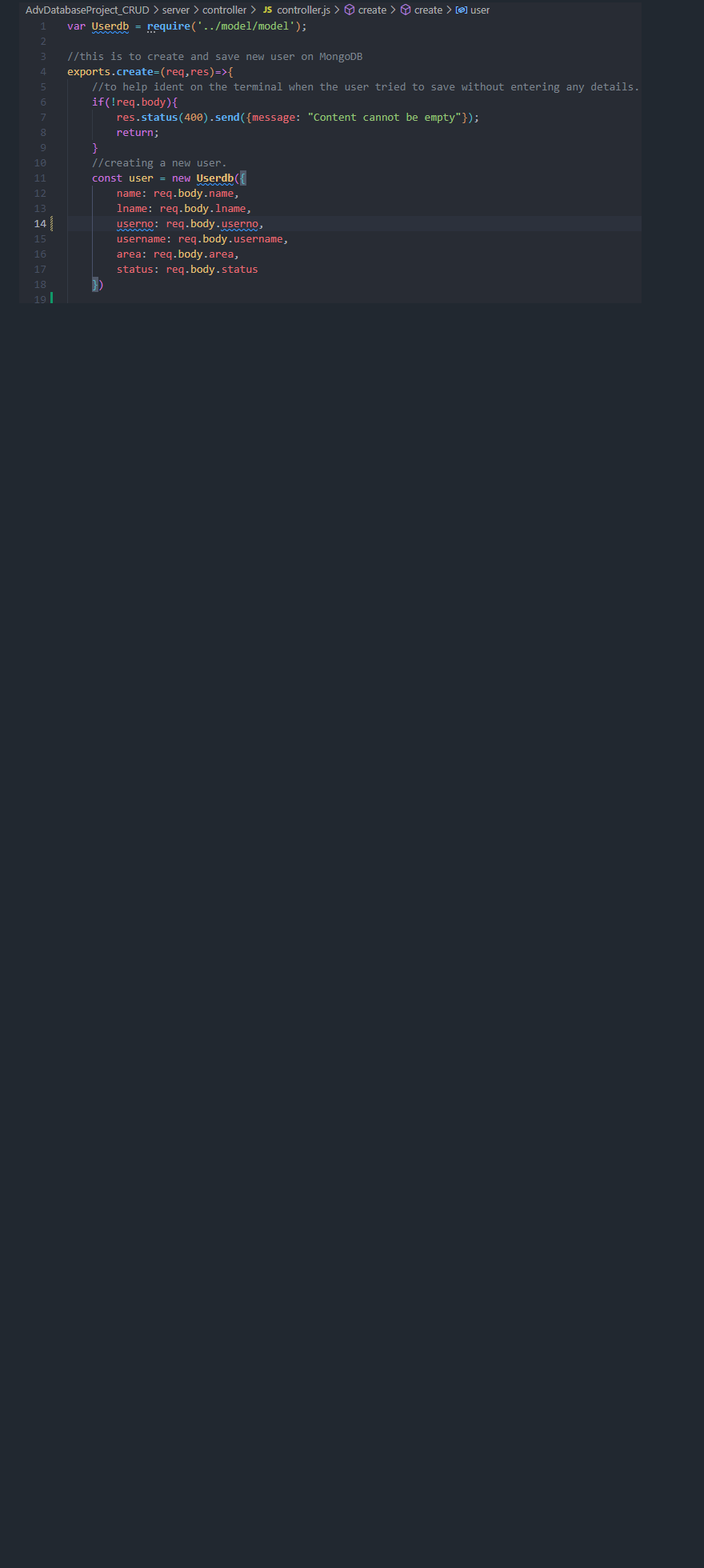
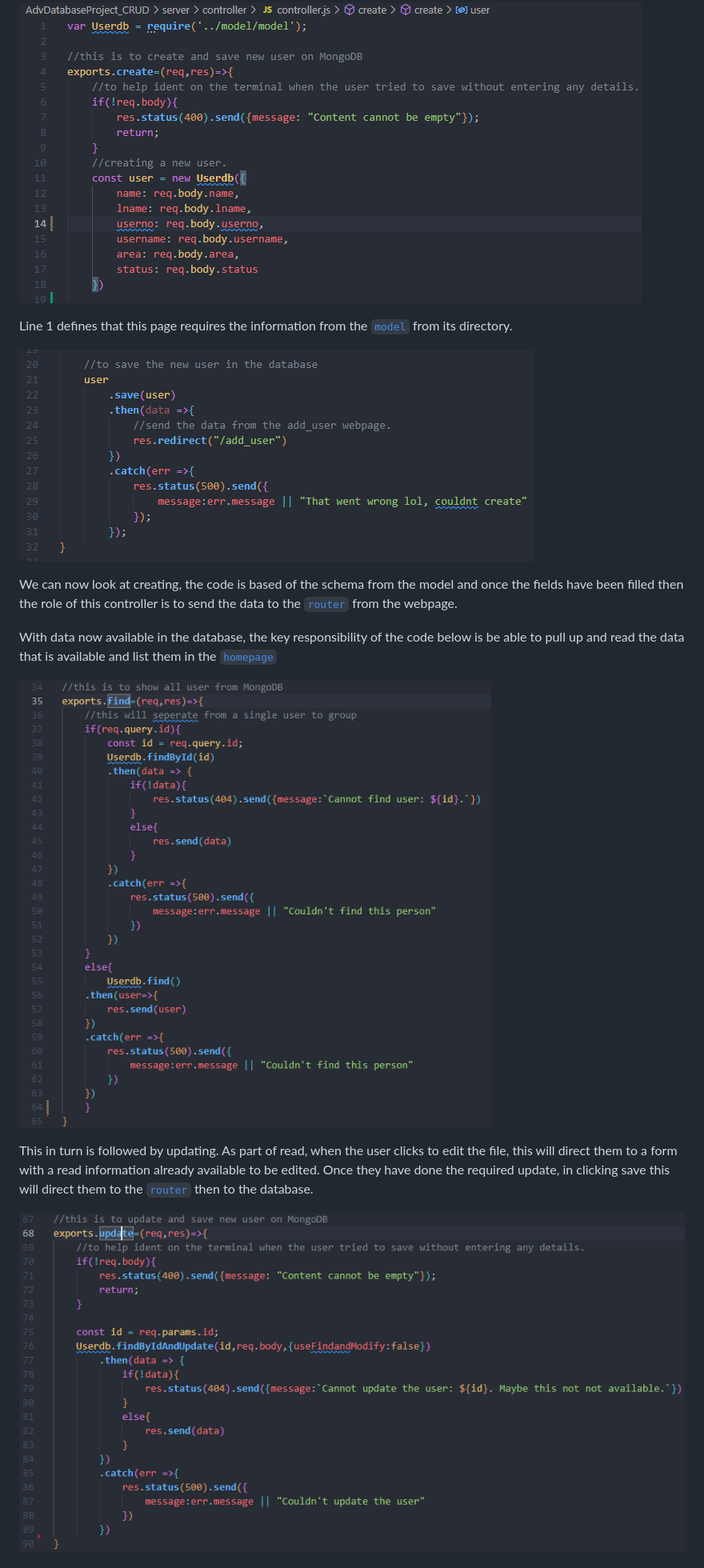
Before and after one commit to A0M0305/AdvDatabaseProject_CRUD, a Markdown page: DatabaseReport.md, the part around the change printed below. Shown: that part at 80% size. Drawn GitHub-style; pictures changed too: assets/md/Controller_Create.png, assets/md/Controller_Read.png (added), assets/md/Controller_Update.png (added); blank space fills up the shorter version.

Commit message:
updateReport

```diff
--- a/DatabaseReport.md
+++ b/DatabaseReport.md
@@ -87,3 +87,24 @@ Finally we look at how all this is managed by the controller. The controller is
 To start the controller requires to bring forward the model that we are using from the model folder
 
 ![model](assets/md/Controller_ImportModel.png)
+
+Line 1 defines that this page requires the information from the [`model`](#Model) from its directory.
+
+![create](assets/md/Controller_Create.png)
+
+We can now look at creating, the code is based of the schema from the model and once the fields have been filled then the role of this controller is to send the data to the [`router`](#router) from the webpage.
+
+With data now available in the database, the key responsibility of the code below is be able to pull up and read the data that is available and list them in the [`homepage`](#homepage)
+
+![read](assets/md/Controller_Read.png)
+
+This in turn is followed by updating. As part of read, when the user clicks to edit the file, this will direct them to a form with a read information already available to be edited. Once they have done the required update, in clicking save this will direct them to the [`router`](#router) then to the database.
+
+![update](assets/md/Controller_Update.png)
+
+
+
+
+
+
+
```
Also changed, not shown: other parts of DatabaseReport.md (+3 -1 lines), 2 other files.
